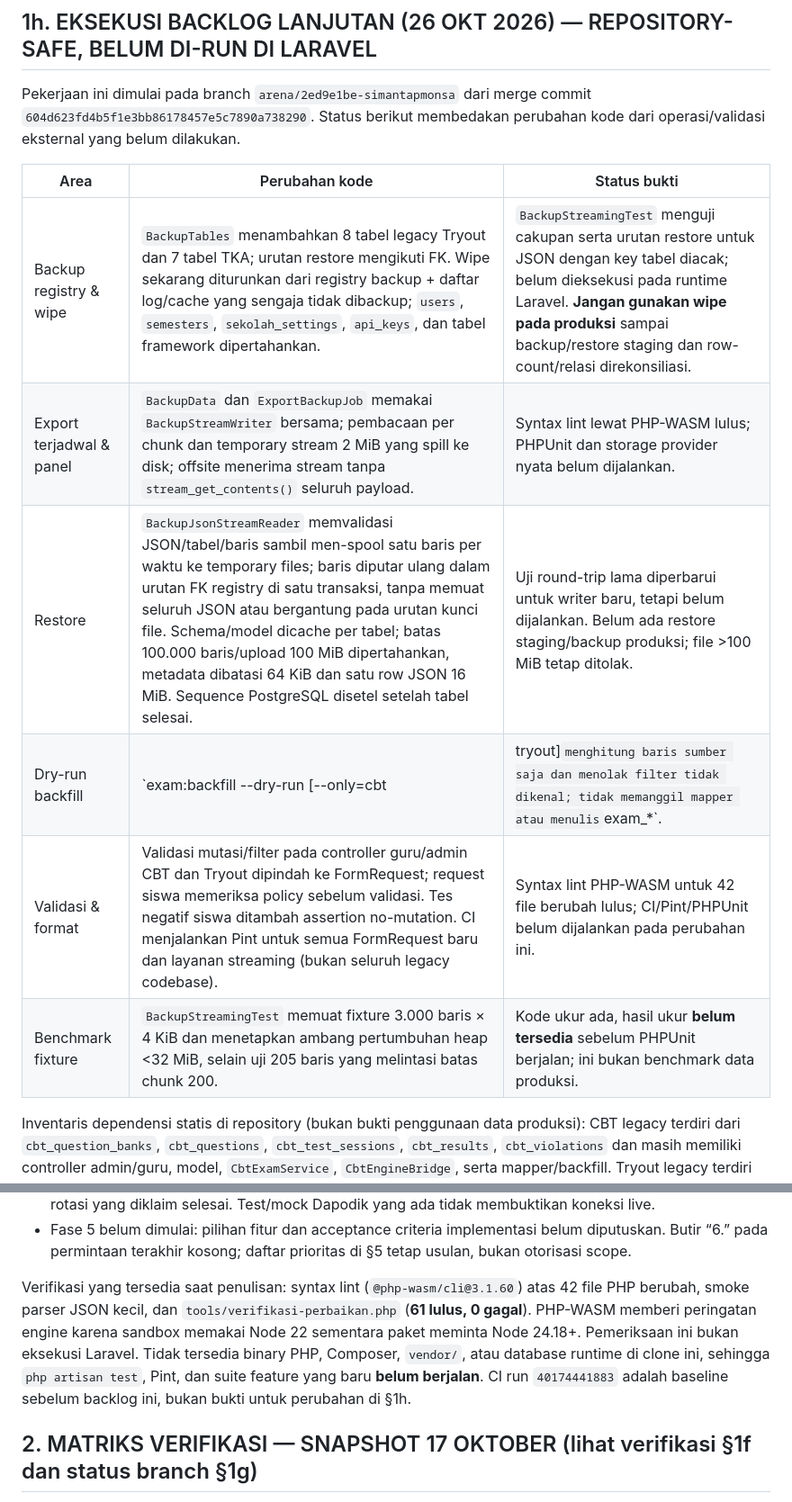
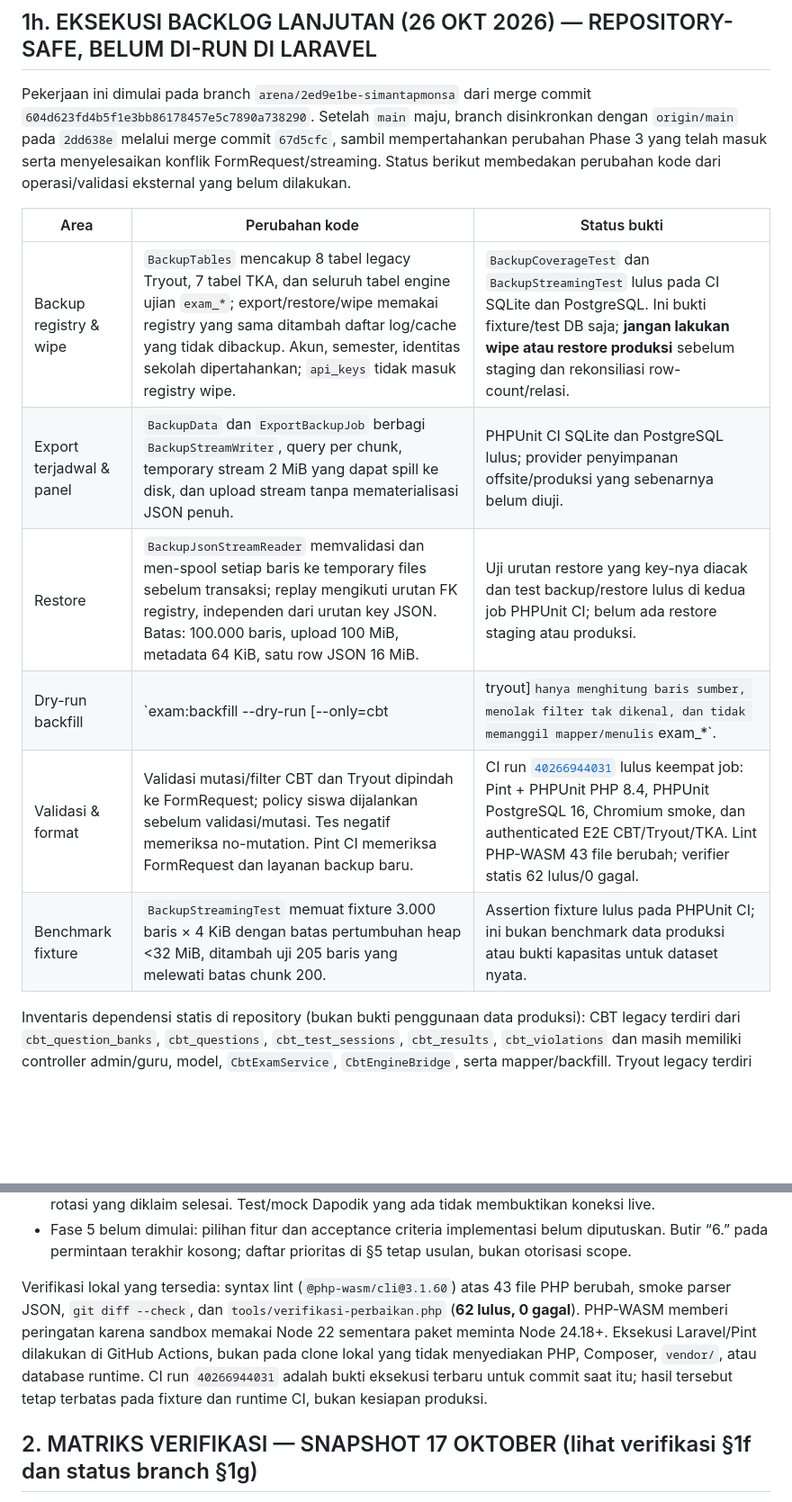
Before and after one commit to amhyer/simantapmonsa, a Markdown page: docs/RENCANA_PERBAIKAN_VERIFIED.md, 2 parts joined by grey strips. Shown at 90% size. GitHub-like rendering; blank space fills up the shorter version.

Commit message:
Record backlog CI verification
Co-authored-by: arena-agent <297053741+arena-agent@users.noreply.github.com>

```diff
--- a/docs/RENCANA_PERBAIKAN_VERIFIED.md
+++ b/docs/RENCANA_PERBAIKAN_VERIFIED.md
@@ -319,17 +319,19 @@ Bagian ini menambahkan status kerja setelah snapshot §1f; ia **tidak mengubah**
 ## 1h. EKSEKUSI BACKLOG LANJUTAN (26 OKT 2026) — REPOSITORY-SAFE, BELUM DI-RUN DI LARAVEL
 
 Pekerjaan ini dimulai pada branch `arena/2ed9e1be-simantapmonsa` dari merge commit
-`604d623fd4b5f1e3bb86178457e5c7890a738290`. Status berikut membedakan perubahan kode dari
-operasi/validasi eksternal yang belum dilakukan.
+`604d623fd4b5f1e3bb86178457e5c7890a738290`. Setelah `main` maju, branch disinkronkan dengan
+`origin/main` pada `2dd638e` melalui merge commit `67d5cfc`, sambil mempertahankan perubahan
+Phase 3 yang telah masuk serta menyelesaikan konflik FormRequest/streaming. Status berikut
+membedakan perubahan kode dari operasi/validasi eksternal yang belum dilakukan.
 
 | Area | Perubahan kode | Status bukti |
 |---|---|---|
-| Backup registry & wipe | `BackupTables` menambahkan 8 tabel legacy Tryout dan 7 tabel TKA; urutan restore mengikuti FK. Wipe sekarang diturunkan dari registry backup + daftar log/cache yang sengaja tidak dibackup; `users`, `semesters`, `sekolah_settings`, `api_keys`, dan tabel framework dipertahankan. | `BackupStreamingTest` menguji cakupan serta urutan restore untuk JSON dengan key tabel diacak; belum dieksekusi pada runtime Laravel. **Jangan gunakan wipe pada produksi** sampai backup/restore staging dan row-count/relasi direkonsiliasi. |
-| Export terjadwal & panel | `BackupData` dan `ExportBackupJob` memakai `BackupStreamWriter` bersama; pembacaan per chunk dan temporary stream 2 MiB yang spill ke disk; offsite menerima stream tanpa `stream_get_contents()` seluruh payload. | Syntax lint lewat PHP-WASM lulus; PHPUnit dan storage provider nyata belum dijalankan. |
-| Restore | `BackupJsonStreamReader` memvalidasi JSON/tabel/baris sambil men-spool satu baris per waktu ke temporary files; baris diputar ulang dalam urutan FK registry di satu transaksi, tanpa memuat seluruh JSON atau bergantung pada urutan kunci file. Schema/model dicache per tabel; batas 100.000 baris/upload 100 MiB dipertahankan, metadata dibatasi 64 KiB dan satu row JSON 16 MiB. Sequence PostgreSQL disetel setelah tabel selesai. | Uji round-trip lama diperbarui untuk writer baru, tetapi belum dijalankan. Belum ada restore staging/backup produksi; file >100 MiB tetap ditolak. |
-| Dry-run backfill | `exam:backfill --dry-run [--only=cbt|tryout]` menghitung baris sumber saja dan menolak filter tidak dikenal; tidak memanggil mapper atau menulis `exam_*`. | `ExamBackfillDryRunTest` ditambahkan; belum dijalankan. Jumlah baris bukan rekonsiliasi isi/field-level. |
-| Validasi & format | Validasi mutasi/filter pada controller guru/admin CBT dan Tryout dipindah ke FormRequest; request siswa memeriksa policy sebelum validasi. Tes negatif siswa ditambah assertion no-mutation. CI menjalankan Pint untuk semua FormRequest baru dan layanan streaming (bukan seluruh legacy codebase). | Syntax lint PHP-WASM untuk 42 file berubah lulus; CI/Pint/PHPUnit belum dijalankan pada perubahan ini. |
-| Benchmark fixture | `BackupStreamingTest` memuat fixture 3.000 baris × 4 KiB dan menetapkan ambang pertumbuhan heap <32 MiB, selain uji 205 baris yang melintasi batas chunk 200. | Kode ukur ada, hasil ukur **belum tersedia** sebelum PHPUnit berjalan; ini bukan benchmark data produksi. |
+| Backup registry & wipe | `BackupTables` mencakup 8 tabel legacy Tryout, 7 tabel TKA, dan seluruh tabel engine ujian `exam_*`; export/restore/wipe memakai registry yang sama ditambah daftar log/cache yang tidak dibackup. Akun, semester, identitas sekolah dipertahankan; `api_keys` tidak masuk registry wipe. | `BackupCoverageTest` dan `BackupStreamingTest` lulus pada CI SQLite dan PostgreSQL. Ini bukti fixture/test DB saja; **jangan lakukan wipe atau restore produksi** sebelum staging dan rekonsiliasi row-count/relasi. |
+| Export terjadwal & panel | `BackupData` dan `ExportBackupJob` berbagi `BackupStreamWriter`, query per chunk, temporary stream 2 MiB yang dapat spill ke disk, dan upload stream tanpa mematerialisasi JSON penuh. | PHPUnit CI SQLite dan PostgreSQL lulus; provider penyimpanan offsite/produksi yang sebenarnya belum diuji. |
+| Restore | `BackupJsonStreamReader` memvalidasi dan men-spool setiap baris ke temporary files sebelum transaksi; replay mengikuti urutan FK registry, independen dari urutan key JSON. Batas: 100.000 baris, upload 100 MiB, metadata 64 KiB, satu row JSON 16 MiB. | Uji urutan restore yang key-nya diacak dan test backup/restore lulus di kedua job PHPUnit CI; belum ada restore staging atau produksi. |
+| Dry-run backfill | `exam:backfill --dry-run [--only=cbt|tryout]` hanya menghitung baris sumber, menolak filter tak dikenal, dan tidak memanggil mapper/menulis `exam_*`. | `ExamBackfillDryRunTest` lulus pada CI SQLite dan PostgreSQL. Hitungan sumber bukan rekonsiliasi isi/field-level produksi. |
+| Validasi & format | Validasi mutasi/filter CBT dan Tryout dipindah ke FormRequest; policy siswa dijalankan sebelum validasi/mutasi. Tes negatif memeriksa no-mutation. Pint CI memeriksa FormRequest dan layanan backup baru. | CI run [`40266944031`](https://github.com/amhyer/simantapmonsa/actions/runs/40266944031) lulus keempat job: Pint + PHPUnit PHP 8.4, PHPUnit PostgreSQL 16, Chromium smoke, dan authenticated E2E CBT/Tryout/TKA. Lint PHP-WASM 43 file berubah; verifier statis 62 lulus/0 gagal. |
+| Benchmark fixture | `BackupStreamingTest` memuat fixture 3.000 baris × 4 KiB dengan batas pertumbuhan heap <32 MiB, ditambah uji 205 baris yang melewati batas chunk 200. | Assertion fixture lulus pada PHPUnit CI; ini bukan benchmark data produksi atau bukti kapasitas untuk dataset nyata. |
 
 Inventaris dependensi statis di repository (bukan bukti penggunaan data produksi): CBT legacy terdiri dari
 `cbt_question_banks`, `cbt_questions`, `cbt_test_sessions`, `cbt_results`, `cbt_violations` dan masih
@@ -356,8 +358,7 @@ Batas kerja yang belum dapat ditutup dari clone:
 - Fase 5 belum dimulai: pilihan fitur dan acceptance criteria implementasi belum diputuskan. Butir
   “6.” pada permintaan terakhir kosong; daftar prioritas di §5 tetap usulan, bukan otorisasi scope.
 
-Verifikasi yang tersedia saat penulisan: syntax lint (`@php-wasm/cli@3.1.60`) atas 42 file PHP berubah, smoke parser JSON kecil, dan `tools/verifikasi-perbaikan.php` (**61 lulus, 0 gagal**). PHP-WASM memberi peringatan engine karena sandbox memakai Node 22 sementara paket meminta Node 24.18+. Pemeriksaan ini bukan eksekusi Laravel. Tidak tersedia binary PHP, Composer, `vendor/`, atau database runtime di clone ini, sehingga `php artisan test`, Pint, dan suite feature yang baru **belum berjalan**.
-CI run `40174441883` adalah baseline sebelum backlog ini, bukan bukti untuk perubahan di §1h.
+Verifikasi lokal yang tersedia: syntax lint (`@php-wasm/cli@3.1.60`) atas 43 file PHP berubah, smoke parser JSON, `git diff --check`, dan `tools/verifikasi-perbaikan.php` (**62 lulus, 0 gagal**). PHP-WASM memberi peringatan karena sandbox memakai Node 22 sementara paket meminta Node 24.18+. Eksekusi Laravel/Pint dilakukan di GitHub Actions, bukan pada clone lokal yang tidak menyediakan PHP, Composer, `vendor/`, atau database runtime. CI run `40266944031` adalah bukti eksekusi terbaru untuk commit saat itu; hasil tersebut tetap terbatas pada fixture dan runtime CI, bukan kesiapan produksi.
 
 ## 2. MATRIKS VERIFIKASI — SNAPSHOT 17 OKTOBER (lihat verifikasi §1f dan status branch §1g)
 
```
